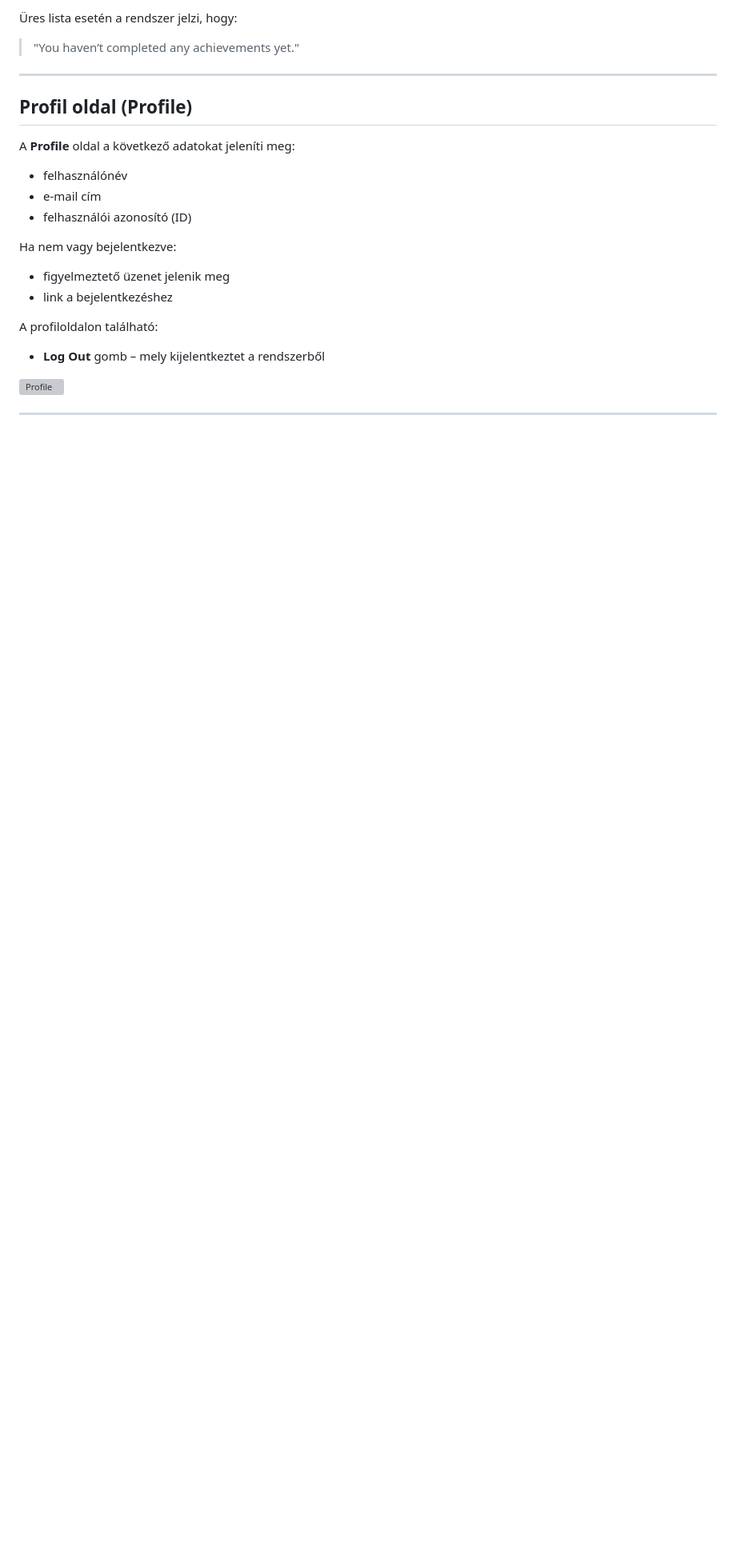
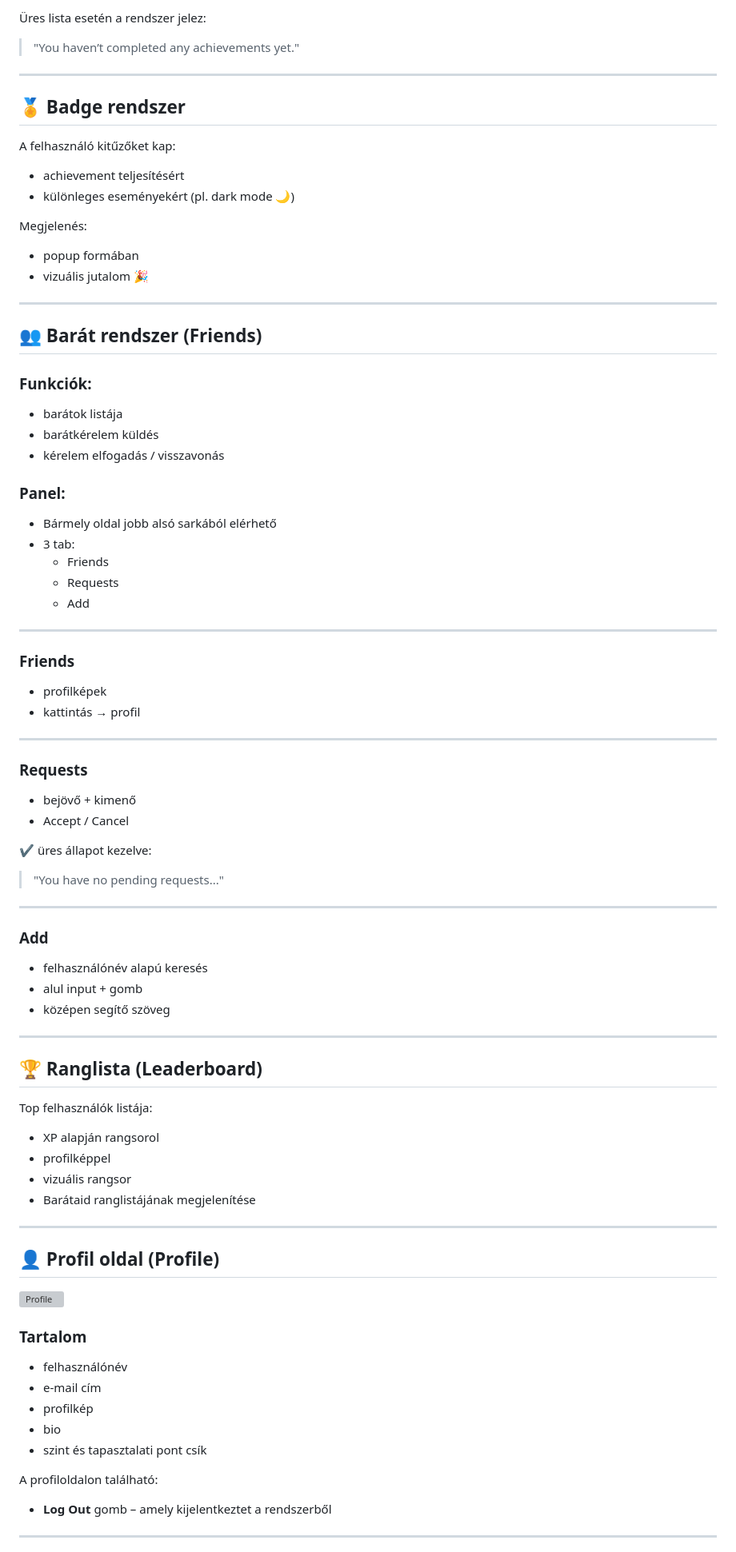
Before and after one commit to adamjanos06/LifeAchievements, a Markdown page: docs/content/UserDocHU.md, the part around one of its changes. Shown at 80% size. GitHub-like rendering; blank space fills up the shorter version; grey boxes are pictures that could not be loaded.

```diff
--- a/docs/content/UserDocHU.md
+++ b/docs/content/UserDocHU.md
@@ -126,24 +157,82 @@ Ezen az oldalon:
 
-Üres lista esetén a rendszer jelzi, hogy:
+Üres lista esetén a rendszer jelez:
 > "You haven’t completed any achievements yet."
 
 ---
 
-## Profil oldal (Profile)
+## 🏅 Badge rendszer
 
-A **Profile** oldal a következő adatokat jeleníti meg:
-- felhasználónév
-- e-mail cím
-- felhasználói azonosító (ID)
+A felhasználó kitűzőket kap:
+- achievement teljesítésért
+- különleges eseményekért (pl. dark mode 🌙)
 
-Ha nem vagy bejelentkezve:
-- figyelmeztető üzenet jelenik meg
-- link a bejelentkezéshez
+Megjelenés:
+- popup formában
+- vizuális jutalom 🎉
 
-A profiloldalon található:
-- **Log Out** gomb – mely kijelentkeztet a rendszerből
+---
+
+## 👥 Barát rendszer (Friends)
+
+### Funkciók:
+- barátok listája
+- barátkérelem küldés
+- kérelem elfogadás / visszavonás
+
+### Panel:
+- Bármely oldal jobb alsó sarkából elérhető
+- 3 tab:
+  - Friends
+  - Requests
+  - Add
+
+---
+
+### Friends
+- profilképek
+- kattintás → profil
+
+---
+
+### Requests
+- bejövő + kimenő
+- Accept / Cancel
+
+✔ üres állapot kezelve:
+> "You have no pending requests..."
+
+---
+
+### Add
+- felhasználónév alapú keresés
+- alul input + gomb
+- középen segítő szöveg
+
+---
+
+## 🏆 Ranglista (Leaderboard)
+
+Top felhasználók listája:
+- XP alapján rangsorol
+- profilképpel
+- vizuális rangsor
+- Barátaid ranglistájának megjelenítése
+
+---
+
+## 👤 Profil oldal (Profile)
 
 ![Profile](https://cdn.imgchest.com/files/0383dc09c99d.png)
 
+### Tartalom
+- felhasználónév
+- e-mail cím
+- profilkép
+- bio
+- szint és tapasztalati pont csík
+
+A profiloldalon található:
+- **Log Out** gomb – amely kijelentkeztet a rendszerből
+
 ---
 
```
Also changed, not shown: other parts of docs/content/UserDocHU.md (+85 -44 lines).
